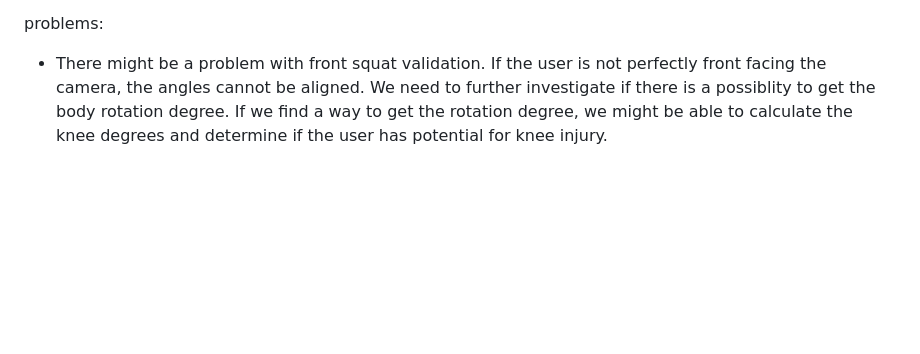
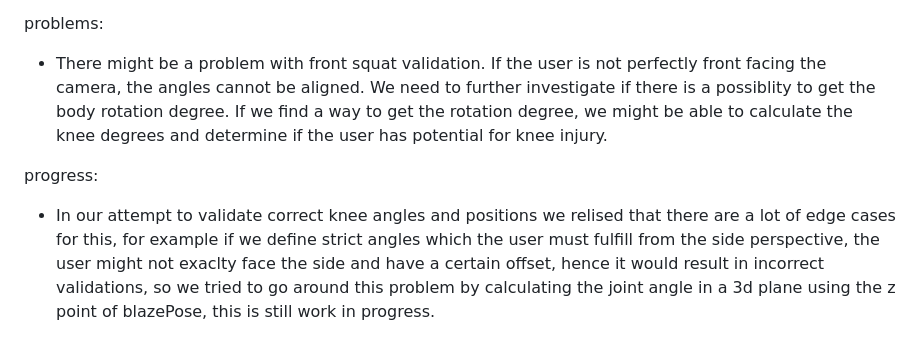
Before and after one commit to Jahija303/GymCoach, a Markdown page: docs/progress.md, the part around the change. Rendered like a GitHub page; blank space fills up the shorter version.

Commit message:
progress update

```diff
--- a/docs/progress.md
+++ b/docs/progress.md
@@ -156,3 +156,6 @@ to do:
 
 problems:
 - There might be a problem with front squat validation. If the user is not perfectly front facing the camera, the angles cannot be aligned. We need to further investigate if there is a possiblity to get the body rotation degree. If we find a way to get the rotation degree, we might be able to calculate the knee degrees and determine if the user has potential for knee injury.
+
+progress:
+- In our attempt to validate correct knee angles and positions we relised that there are a lot of edge cases for this, for example if we define strict angles which the user must fulfill from the side perspective, the user might not exaclty face the side and have a certain offset, hence it would result in incorrect validations, so we tried to go around this problem by calculating the joint angle in a 3d plane using the z point of blazePose, this is still work in progress.
```
